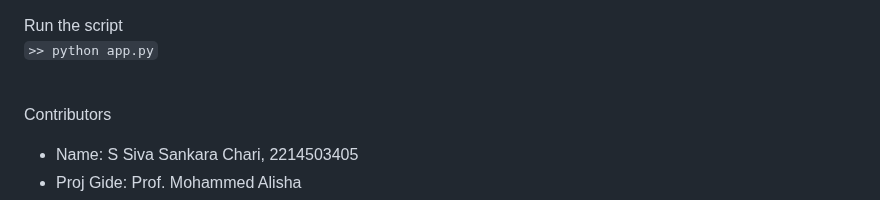
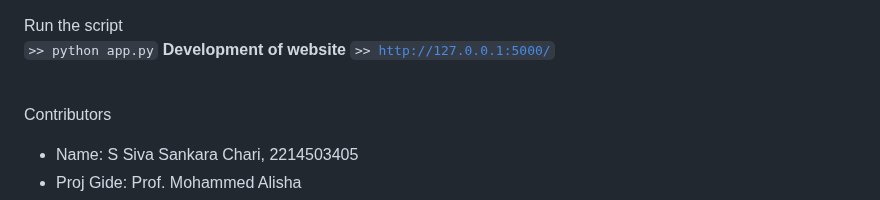
Before and after one commit to shiva124322/BCA_Project-FlightDelayPrediction, a Markdown page: README.md, the part around the change. Drawn GitHub-style.

```diff
--- a/README.md
+++ b/README.md
@@ -63,6 +63,8 @@ Setup the virtual environment and turn it on <br>
 
 Run the script<br>
 <code>>> python app.py</code>
+**Development of website**
+<code>>> http://127.0.0.1:5000/</code>
 
 <br>Contributors <br>
 *  Name: S Siva Sankara Chari, 2214503405 <br>
```
